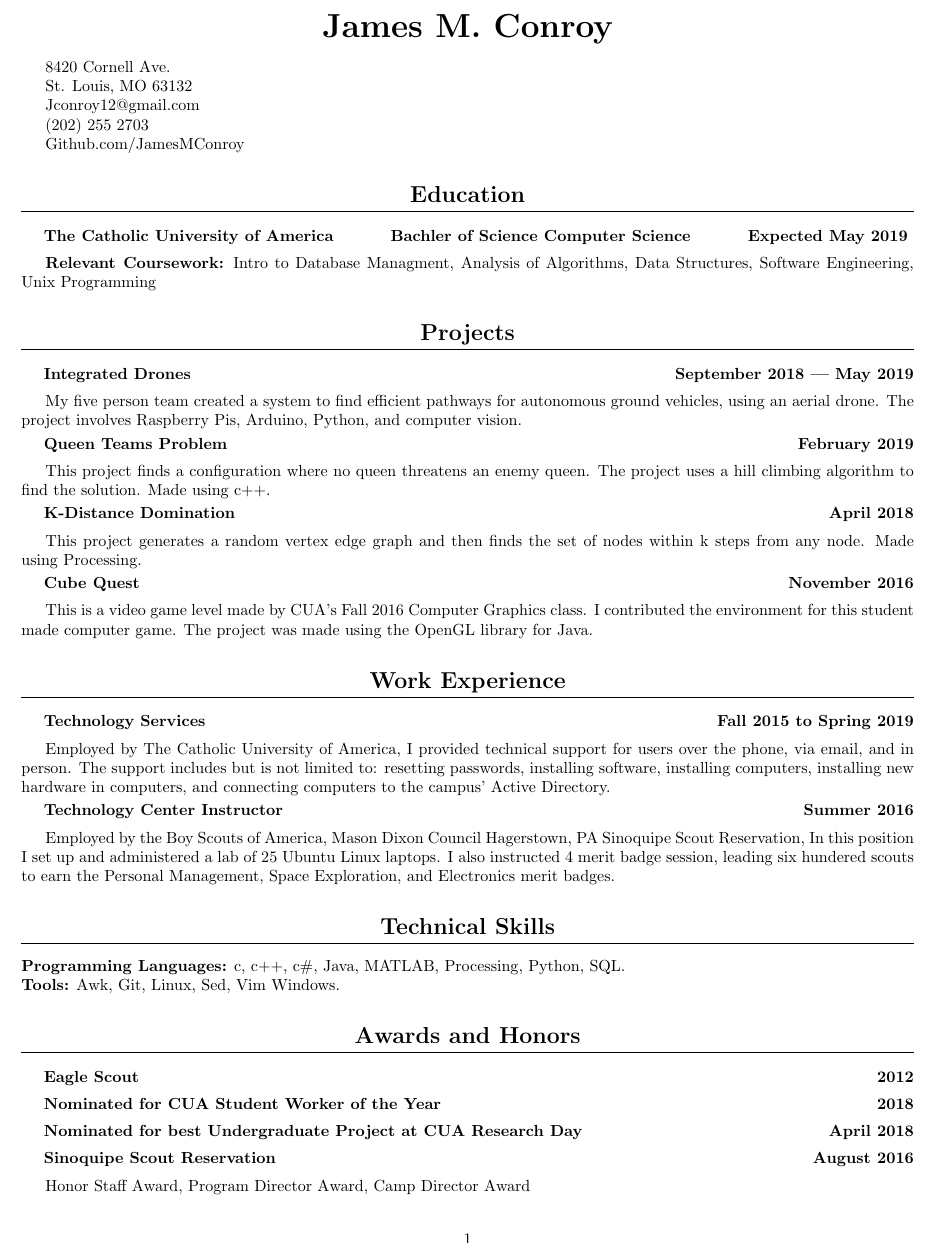
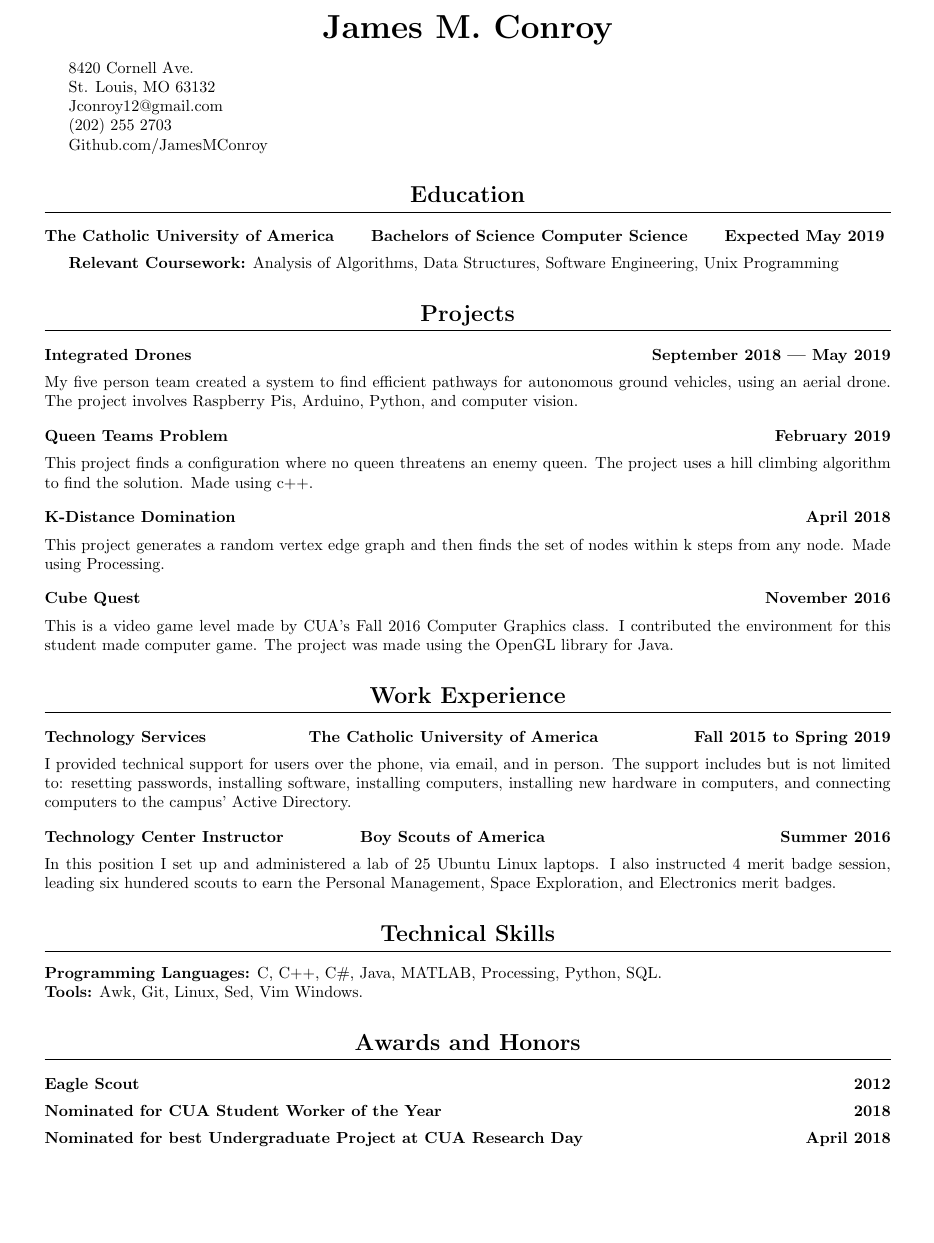
Before and after one commit to JamesMConroy/Resume, a LaTeX document (ConroyJames.tex): part of the page, cut so that both start at the same text, the shorter picture padded with empty space. Compiled offline with pdfLaTeX.

Commit message:
Spacing Fixes

```diff
--- a/ConroyJames.tex
+++ b/ConroyJames.tex
@@ -2,11 +2,13 @@
 % Packages
 \usepackage{titlesec}
 \usepackage{titling}
-\usepackage[margin=0.4in]{geometry}
+\usepackage[margin=0.6in]{geometry}
+\usepackage{ragged2e}
 
 % Format Sections
+\pagenumbering{gobble}
 \titleformat{\section}
-{\Large\bfseries}
+{\Large\bfseries\justify}
 {}
 {0em}
 {\filcenter} [\titlerule]
@@ -14,17 +16,17 @@
 	{0.2em} {0.2em} {0.2em}
 
 \titleformat{\subsection}
-{\bfseries}
+{\bfseries\justify}
 {}
-{1em}
+{0em}
 {}
 	\titlespacing{\subsection}
-	{0.25em} {0.25em} {0.5em}
+	{0.0em} {0.0em} {0.0em}
 
 \titleformat{\subsubsection}
 {}
 {}
-{1em}
+{0em}
 {}
 	\titlespacing{\subsection}
 	{0.25em} {0.25em} {0.5em}
@@ -55,10 +57,9 @@
 \begin{document}
 \maketitle
 \section{Education}
-\subsection{The Catholic University of America \hfill Bachler of Science Computer Science \hfill  Expected May 2019 }
+\subsection{The Catholic University of America \hfill Bachelors of Science Computer Science \hfill  Expected May 2019 }
 
-\textbf {Relevant Coursework:}
-Intro to Database Managment,
+\textbf{Relevant Coursework:}
 Analysis of Algorithms,
 Data Structures,
 Software Engineering,
@@ -66,25 +67,29 @@ Unix Programming
 
 \section{Projects}
 \subsection{Integrated Drones \hfill September 2018 --- May 2019}
+\justify
 My five person team created a system to find efficient pathways for autonomous ground vehicles, using an aerial drone.
 The project involves Raspberry Pis, Arduino, Python, and computer vision.
 
 \subsection{Queen Teams Problem \hfill February 2019}
+\justify
 This project finds a configuration where no queen threatens an enemy queen.
 The project uses a hill climbing algorithm to find the solution.
 Made using c++.
 
 \subsection{K-Distance Domination \hfill April 2018}
+\justify
 This project generates a random vertex edge graph and then finds the set of nodes within k steps from any node.
 Made using Processing.
 
 \subsection{Cube Quest \hfill November 2016}
+\justify
 This is a video game level made by CUA's Fall 2016 Computer Graphics class.
 I contributed the environment for this student made computer game.
 The project was made using the OpenGL library for Java.
 \section{Work Experience}
-\subsection{Technology Services \hfill Fall 2015 to Spring 2019}
-Employed by The Catholic University of America,
+\subsection{Technology Services \hspace {60pt}The Catholic University of America \hfill Fall 2015 to Spring 2019}
+\justify
 I provided technical support for users over the phone, via email, and in person.
 The support includes but is not limited to:
 resetting passwords,
@@ -93,9 +98,8 @@ installing computers,
 installing new hardware in computers,
 and
 connecting computers to the campus' Active Directory.
-
-\subsection{Technology Center Instructor \hfill Summer 2016}
-Employed by the Boy Scouts of America, Mason Dixon Council Hagerstown, PA Sinoquipe Scout Reservation,
+\subsection{Technology Center Instructor \hspace {40pt} Boy Scouts of America \hfill Summer 2016}
+\justify
 In this position I set up and administered a lab of 25 Ubuntu Linux laptops.
 I also instructed 4 merit badge session, leading six hundered scouts to earn the
 Personal Management,
@@ -106,9 +110,9 @@ merit badges.
 
 \section{Technical Skills}
 \textbf{Programming Languages:}
-c,
-c++,
-c\#,
+C,
+C++,
+C\#,
 Java,
 MATLAB,
 Processing,
@@ -126,7 +130,5 @@ Windows.
 \subsection{Eagle Scout \hfill 2012}
 \subsection{Nominated for CUA Student Worker of the Year \hfill 2018}
 \subsection{Nominated for best Undergraduate Project at CUA Research Day \hfill April 2018}
-\subsection{Sinoquipe Scout Reservation \hfill August 2016}
-Honor Staff Award, Program Director Award, Camp Director Award
 
 \end{document}
```
Also changed, not shown: ConroyJames.pdf.
